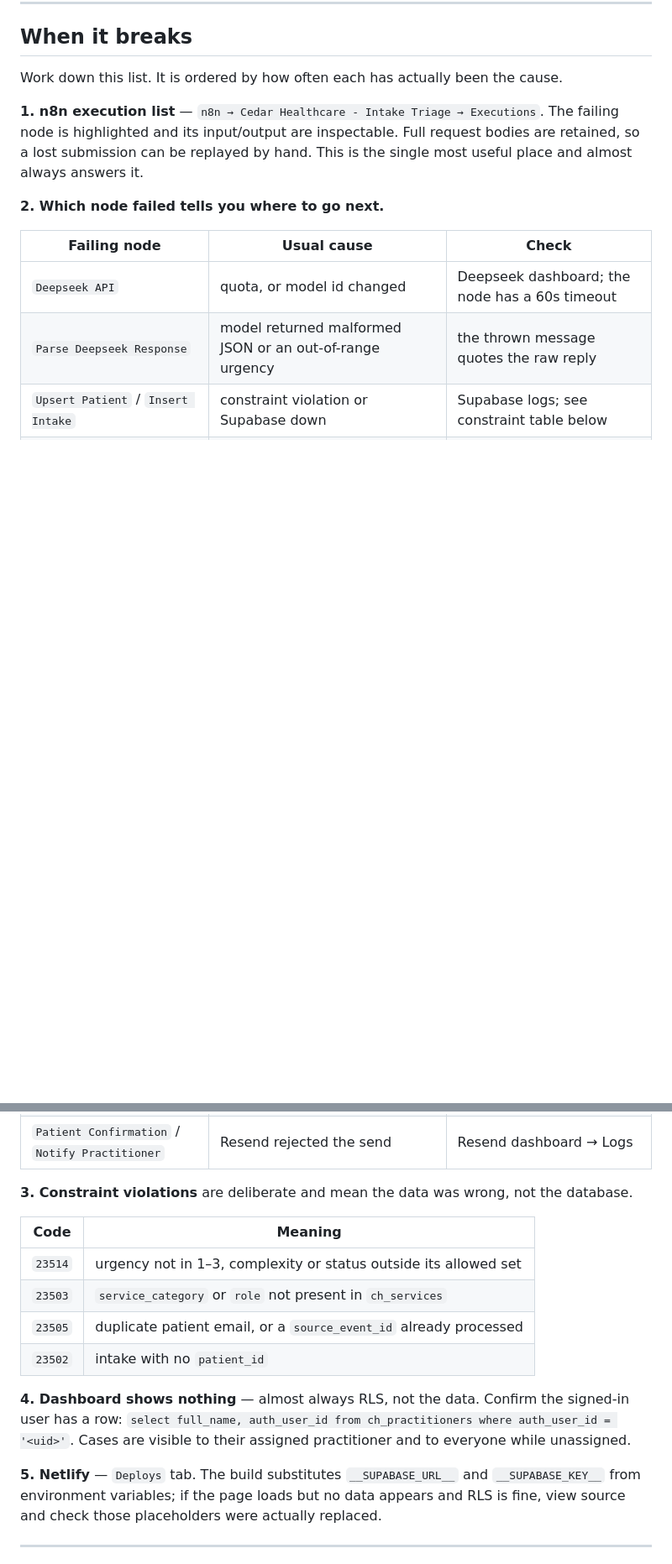
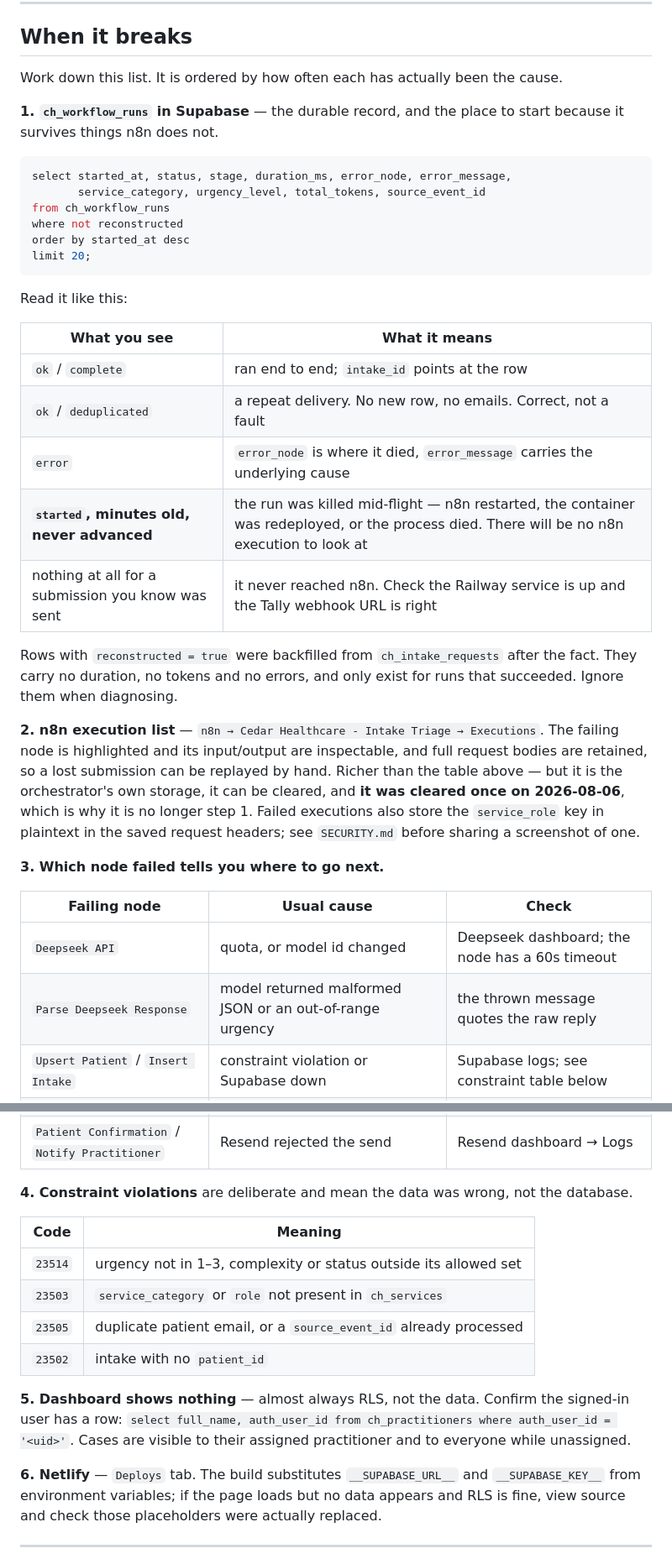
Before and after one commit to jmcc089/production-ai-automation, a Markdown page: cedar_healthcare/RUNBOOK.md, 2 parts joined by grey strips. Shown at 84% size. Rendered like a GitHub page; blank space fills up the shorter version.

Commit message:
Make the durable run record the first place the runbook sends you
ch_workflow_runs is now step 1 of failure triage, with a query and a table of
how to read each state - including the one the n8n execution list can never
show: a started row that never advanced, meaning the run was killed mid-flight.

The n8n execution list drops to step 2. It is still richer, but it is the
orchestrator's own storage, it can be cleared, and it was cleared once on
2026-08-06 - which is why it stopped being the record. The entry also warns that
failed executions store the service_role key in plaintext in the saved request
headers, so a screenshot of one is a credential.

The canvas-position warning now names both nodes that depend on it and what
breaks. Ack must stay below the email branches or duplicate deliveries answer
500; Log Run Start must stay above Fetch Services or the start row is written
after the run ends. The second one is not hypothetical - it happened, and it
broke the webhook response and the record's whole purpose in one move. Closes
with the cheapest possible test that branch order is intact: the health check
response body.

Co-Authored-By: Claude Opus 5 <noreply@anthropic.com>

````diff
--- a/cedar_healthcare/RUNBOOK.md
+++ b/cedar_healthcare/RUNBOOK.md
@@ -50,12 +50,40 @@ happens, which looks identical to a silent failure. The `$(date +%s)` above avoi
 
 Work down this list. It is ordered by how often each has actually been the cause.
 
-**1. n8n execution list** — `n8n → Cedar Healthcare - Intake Triage → Executions`.
-The failing node is highlighted and its input/output are inspectable. Full request bodies are
-retained, so a lost submission can be replayed by hand. This is the single most useful place and
-almost always answers it.
+**1. `ch_workflow_runs` in Supabase** — the durable record, and the place to start because it
+survives things n8n does not.
 
-**2. Which node failed tells you where to go next.**
+```sql
+select started_at, status, stage, duration_ms, error_node, error_message,
+       service_category, urgency_level, total_tokens, source_event_id
+from ch_workflow_runs
+where not reconstructed
+order by started_at desc
+limit 20;
+```
+
+Read it like this:
+
+| What you see | What it means |
+|---|---|
+| `ok` / `complete` | ran end to end; `intake_id` points at the row |
+| `ok` / `deduplicated` | a repeat delivery. No new row, no emails. Correct, not a fault |
+| `error` | `error_node` is where it died, `error_message` carries the underlying cause |
+| **`started`, minutes old, never advanced** | the run was killed mid-flight — n8n restarted, the container was redeployed, or the process died. There will be no n8n execution to look at |
+| nothing at all for a submission you know was sent | it never reached n8n. Check the Railway service is up and the Tally webhook URL is right |
+
+Rows with `reconstructed = true` were backfilled from `ch_intake_requests` after the fact. They carry
+no duration, no tokens and no errors, and only exist for runs that succeeded. Ignore them when
+diagnosing.
+
+**2. n8n execution list** — `n8n → Cedar Healthcare - Intake Triage → Executions`.
+The failing node is highlighted and its input/output are inspectable, and full request bodies are
+retained, so a lost submission can be replayed by hand. Richer than the table above — but it is the
+orchestrator's own storage, it can be cleared, and **it was cleared once on 2026-08-06**, which is
+why it is no longer step 1. Failed executions also store the `service_role` key in plaintext in the
+saved request headers; see `SECURITY.md` before sharing a screenshot of one.
+
+**3. Which node failed tells you where to go next.**
 
 | Failing node | Usual cause | Check |
 |---|---|---|
@@ -65,7 +93,7 @@ almost always answers it.
 | `Fetch Services` | `ch_services` unreachable or empty | `select * from ch_services` — must return ≥1 row |
 | `Patient Confirmation` / `Notify Practitioner` | Resend rejected the send | Resend dashboard → Logs |
 
-**3. Constraint violations** are deliberate and mean the data was wrong, not the database.
+**4. Constraint violations** are deliberate and mean the data was wrong, not the database.
 
 | Code | Meaning |
 |---|---|
@@ -74,11 +102,11 @@ almost always answers it.
 | `23505` | duplicate patient email, or a `source_event_id` already processed |
 | `23502` | intake with no `patient_id` |
 
-**4. Dashboard shows nothing** — almost always RLS, not the data. Confirm the signed-in user has a
+**5. Dashboard shows nothing** — almost always RLS, not the data. Confirm the signed-in user has a
 row: `select full_name, auth_user_id from ch_practitioners where auth_user_id = '<uid>'`. Cases are
 visible to their assigned practitioner and to everyone while unassigned.
 
-**5. Netlify** — `Deploys` tab. The build substitutes `__SUPABASE_URL__` and `__SUPABASE_KEY__` from
+**6. Netlify** — `Deploys` tab. The build substitutes `__SUPABASE_URL__` and `__SUPABASE_KEY__` from
 environment variables; if the page loads but no data appears and RLS is fine, view source and check
 those placeholders were actually replaced.
 
````
Also changed, not shown: other parts of cedar_healthcare/RUNBOOK.md (+12 -2 lines).
